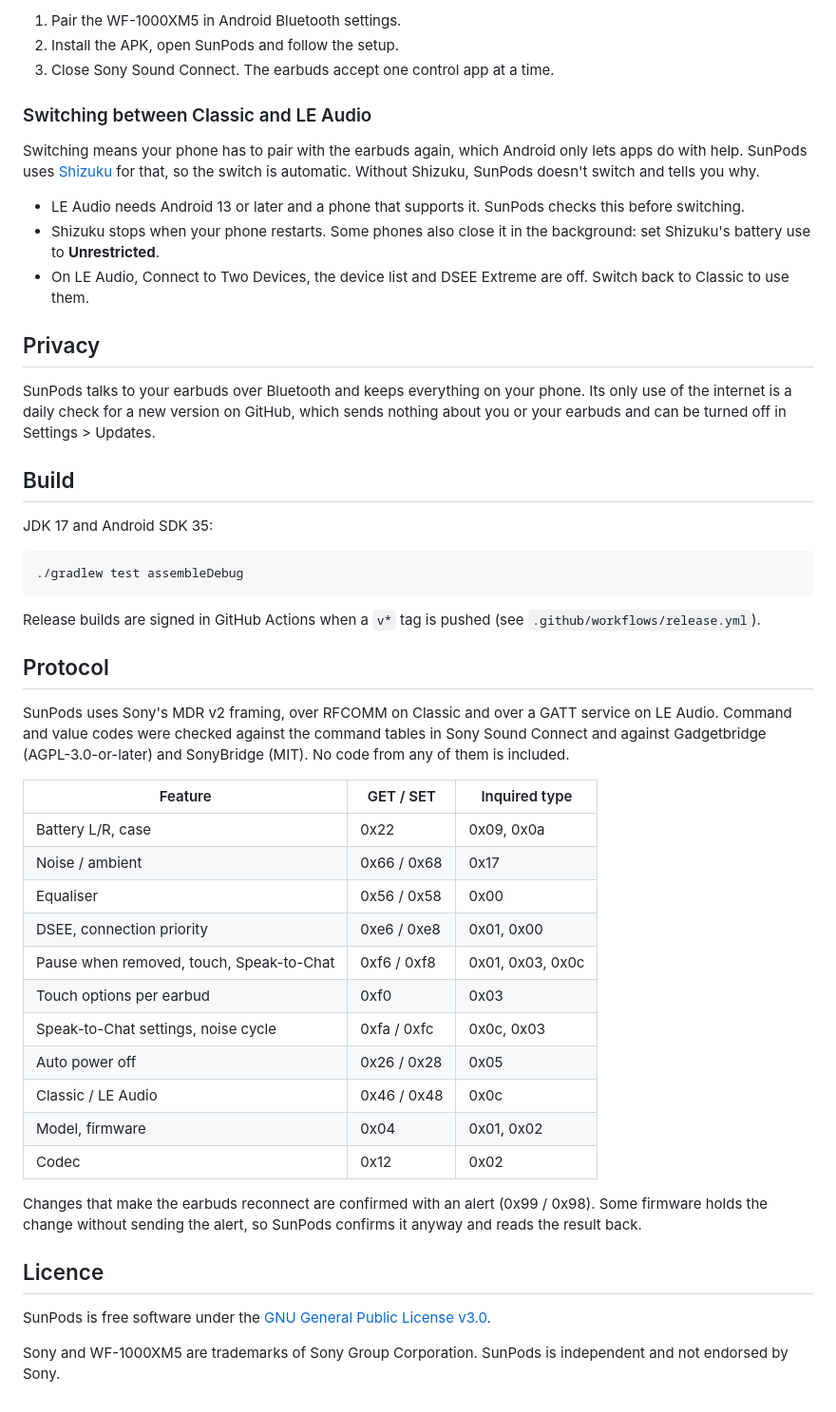
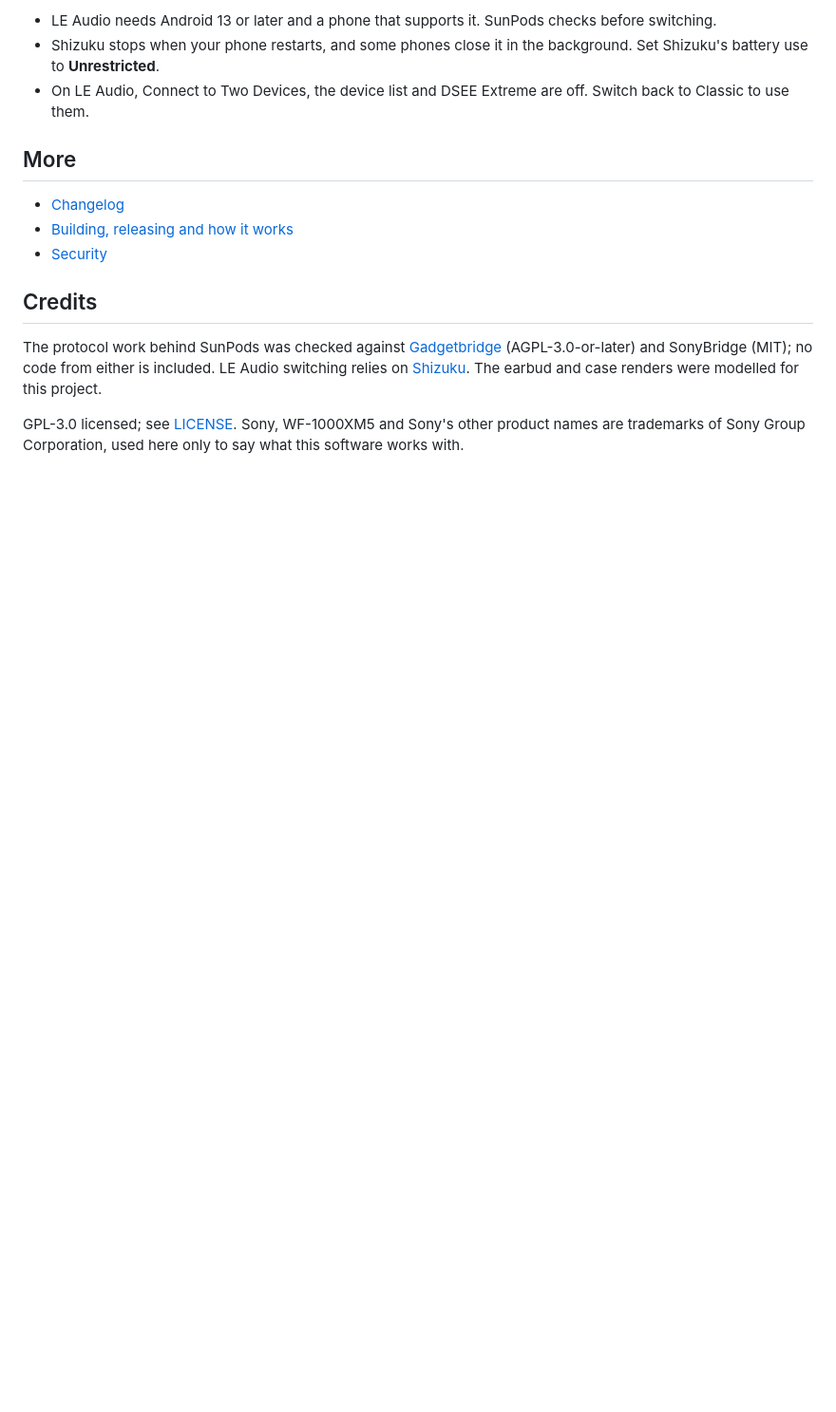
Before and after one commit to Sisyphusean/SunPods, a Markdown page: README.md, the part around one of its changes. Shown at 95% size. GitHub-like rendering; blank space fills up the shorter version.

````diff
--- a/README.md
+++ b/README.md
@@ -39,52 +71,22 @@ Every change is read back from the earbuds, so the app shows what they actually
 
-1. Pair the WF-1000XM5 in Android Bluetooth settings.
-2. Install the APK, open SunPods and follow the setup.
-3. Close Sony Sound Connect. The earbuds accept one control app at a time.
+- LE Audio needs Android 13 or later and a phone that supports it. SunPods checks before switching.
+- Shizuku stops when your phone restarts, and some phones close it in the background. Set Shizuku's
+  battery use to **Unrestricted**.
+- On LE Audio, Connect to Two Devices, the device list and DSEE Extreme are off. Switch back to
+  Classic to use them.
 
-### Switching between Classic and LE Audio
+## More
 
-Switching means your phone has to pair with the earbuds again, which Android only lets apps do with help. SunPods uses [Shizuku](https://shizuku.rikka.app/) for that, so the switch is automatic. Without Shizuku, SunPods doesn't switch and tells you why.
+- [Changelog](CHANGELOG.md)
+- [Building, releasing and how it works](docs/development.md)
+- [Security](SECURITY.md)
 
-* LE Audio needs Android 13 or later and a phone that supports it. SunPods checks this before switching.
-* Shizuku stops when your phone restarts. Some phones also close it in the background: set Shizuku's battery use to **Unrestricted**.
-* On LE Audio, Connect to Two Devices, the device list and DSEE Extreme are off. Switch back to Classic to use them.
+## Credits
 
-## Privacy
+The protocol work behind SunPods was checked against [Gadgetbridge](https://codeberg.org/Freeyourgadget/Gadgetbridge)
+(AGPL-3.0-or-later) and SonyBridge (MIT); no code from either is included. LE Audio switching relies
+on [Shizuku](https://github.com/RikkaApps/Shizuku). The earbud and case renders were modelled for this
+project.
 
-SunPods talks to your earbuds over Bluetooth and keeps everything on your phone. Its only use of the internet is a daily check for a new version on GitHub, which sends nothing about you or your earbuds and can be turned off in Settings > Updates.
-
-## Build
-
-JDK 17 and Android SDK 35:
-
-```sh
-./gradlew test assembleDebug
-```
-
-Release builds are signed in GitHub Actions when a `v*` tag is pushed (see `.github/workflows/release.yml`).
-
-## Protocol
-
-SunPods uses Sony's MDR v2 framing, over RFCOMM on Classic and over a GATT service on LE Audio. Command and value codes were checked against the command tables in Sony Sound Connect and against Gadgetbridge (AGPL-3.0-or-later) and SonyBridge (MIT). No code from any of them is included.
-
-| Feature | GET / SET | Inquired type |
-|---|---|---|
-| Battery L/R, case | 0x22 | 0x09, 0x0a |
-| Noise / ambient | 0x66 / 0x68 | 0x17 |
-| Equaliser | 0x56 / 0x58 | 0x00 |
-| DSEE, connection priority | 0xe6 / 0xe8 | 0x01, 0x00 |
-| Pause when removed, touch, Speak-to-Chat | 0xf6 / 0xf8 | 0x01, 0x03, 0x0c |
-| Touch options per earbud | 0xf0 | 0x03 |
-| Speak-to-Chat settings, noise cycle | 0xfa / 0xfc | 0x0c, 0x03 |
-| Auto power off | 0x26 / 0x28 | 0x05 |
-| Classic / LE Audio | 0x46 / 0x48 | 0x0c |
-| Model, firmware | 0x04 | 0x01, 0x02 |
-| Codec | 0x12 | 0x02 |
-
-Changes that make the earbuds reconnect are confirmed with an alert (0x99 / 0x98). Some firmware holds the change without sending the alert, so SunPods confirms it anyway and reads the result back.
-
-## Licence
-
-SunPods is free software under the [GNU General Public License v3.0](LICENSE).
-
-Sony and WF-1000XM5 are trademarks of Sony Group Corporation. SunPods is independent and not endorsed by Sony.
+GPL-3.0 licensed; see [LICENSE](LICENSE). Sony, WF-1000XM5 and Sony's other product names are
+trademarks of Sony Group Corporation, used here only to say what this software works with.
````
Also changed, not shown: other parts of README.md (+54 -22 lines), CHANGELOG.md (added, +12 -0 lines), docs/development.md (added, +43 -0 lines), docs/controls.png (added), docs/home.png (added), docs/sound.png (added), 1 other file.
